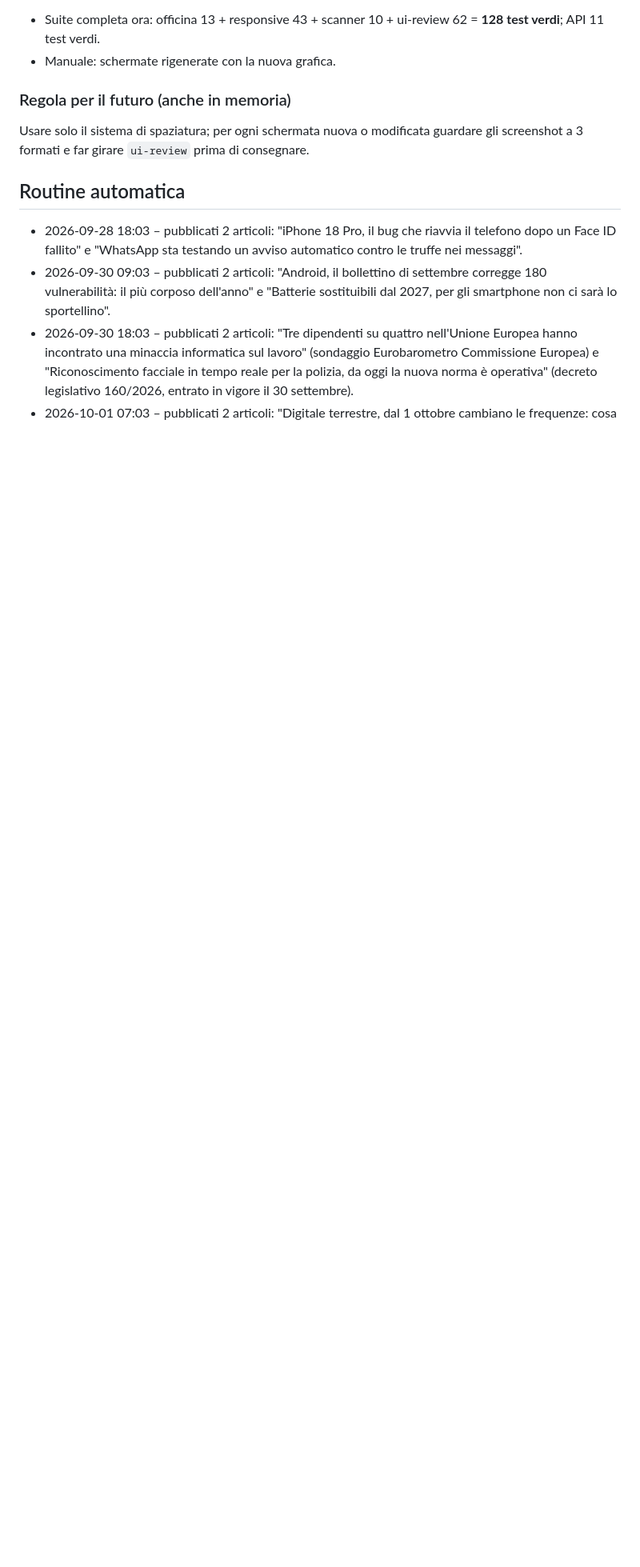
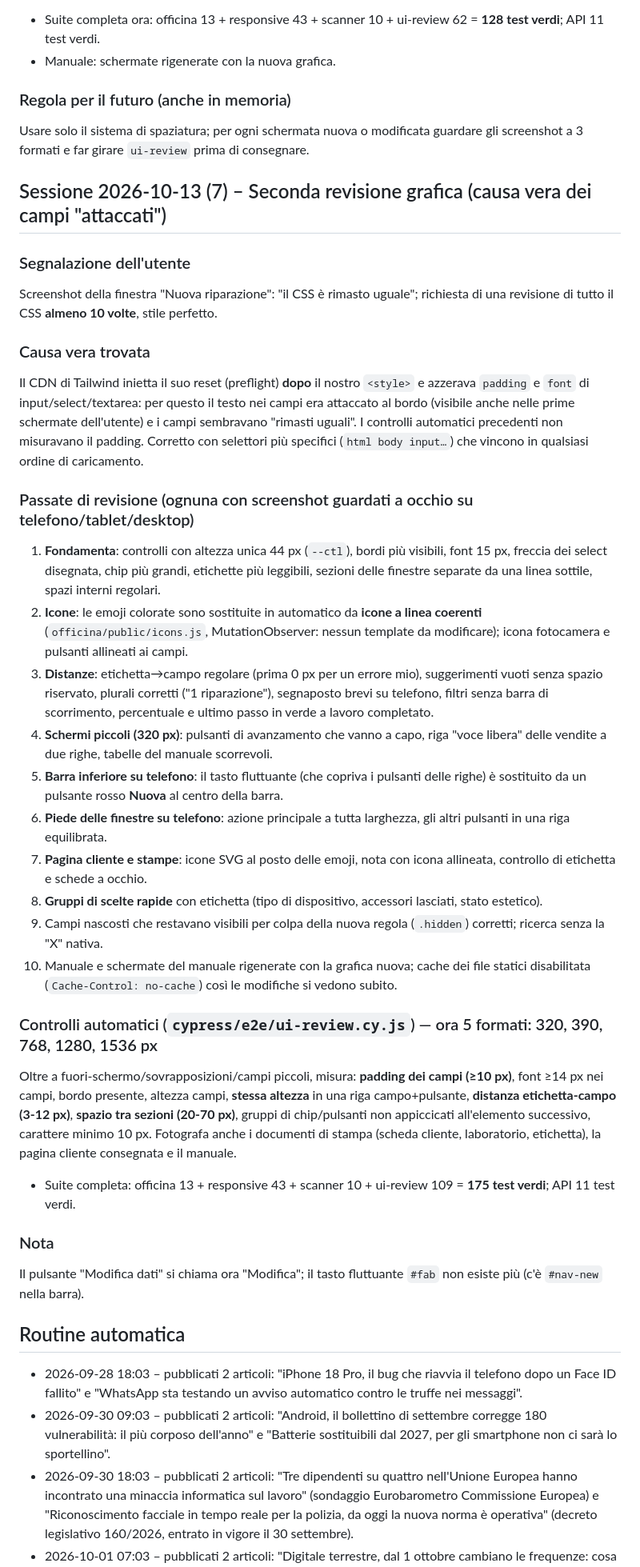
Before and after one commit to Marctie/informatix-repair, a Markdown page: docs/CHATLOG.md, the part around the change. Shown at 80% size. Drawn GitHub-style; blank space fills up the shorter version.

Commit message:
Officina: documentazione seconda revisione grafica

```diff
--- a/docs/CHATLOG.md
+++ b/docs/CHATLOG.md
@@ -440,6 +440,33 @@ Apre ogni pagina e ogni finestra a **telefono 390×844, tablet 768×1024, deskto
 ### Regola per il futuro (anche in memoria)
 Usare solo il sistema di spaziatura; per ogni schermata nuova o modificata guardare gli screenshot a 3 formati e far girare `ui-review` prima di consegnare.
 
+## Sessione 2026-10-13 (7) – Seconda revisione grafica (causa vera dei campi "attaccati")
+
+### Segnalazione dell'utente
+Screenshot della finestra "Nuova riparazione": "il CSS è rimasto uguale"; richiesta di una revisione di tutto il CSS **almeno 10 volte**, stile perfetto.
+
+### Causa vera trovata
+Il CDN di Tailwind inietta il suo reset (preflight) **dopo** il nostro `<style>` e azzerava `padding` e `font` di input/select/textarea: per questo il testo nei campi era attaccato al bordo (visibile anche nelle prime schermate dell'utente) e i campi sembravano "rimasti uguali". I controlli automatici precedenti non misuravano il padding. Corretto con selettori più specifici (`html body input…`) che vincono in qualsiasi ordine di caricamento.
+
+### Passate di revisione (ognuna con screenshot guardati a occhio su telefono/tablet/desktop)
+1. **Fondamenta**: controlli con altezza unica 44 px (`--ctl`), bordi più visibili, font 15 px, freccia dei select disegnata, chip più grandi, etichette più leggibili, sezioni delle finestre separate da una linea sottile, spazi interni regolari.
+2. **Icone**: le emoji colorate sono sostituite in automatico da **icone a linea coerenti** (`officina/public/icons.js`, MutationObserver: nessun template da modificare); icona fotocamera e pulsanti allineati ai campi.
+3. **Distanze**: etichetta→campo regolare (prima 0 px per un errore mio), suggerimenti vuoti senza spazio riservato, plurali corretti ("1 riparazione"), segnaposto brevi su telefono, filtri senza barra di scorrimento, percentuale e ultimo passo in verde a lavoro completato.
+4. **Schermi piccoli (320 px)**: pulsanti di avanzamento che vanno a capo, riga "voce libera" delle vendite a due righe, tabelle del manuale scorrevoli.
+5. **Barra inferiore su telefono**: il tasto fluttuante (che copriva i pulsanti delle righe) è sostituito da un pulsante rosso **Nuova** al centro della barra.
+6. **Piede delle finestre su telefono**: azione principale a tutta larghezza, gli altri pulsanti in una riga equilibrata.
+7. **Pagina cliente e stampe**: icone SVG al posto delle emoji, nota con icona allineata, controllo di etichetta e schede a occhio.
+8. **Gruppi di scelte rapide** con etichetta (tipo di dispositivo, accessori lasciati, stato estetico).
+9. Campi nascosti che restavano visibili per colpa della nuova regola (`.hidden`) corretti; ricerca senza la "X" nativa.
+10. Manuale e schermate del manuale rigenerate con la grafica nuova; cache dei file statici disabilitata (`Cache-Control: no-cache`) così le modifiche si vedono subito.
+
+### Controlli automatici (`cypress/e2e/ui-review.cy.js`) — ora 5 formati: 320, 390, 768, 1280, 1536 px
+Oltre a fuori-schermo/sovrapposizioni/campi piccoli, misura: **padding dei campi (≥10 px)**, font ≥14 px nei campi, bordo presente, altezza campi, **stessa altezza** in una riga campo+pulsante, **distanza etichetta-campo (3-12 px)**, **spazio tra sezioni (20-70 px)**, gruppi di chip/pulsanti non appiccicati all'elemento successivo, carattere minimo 10 px. Fotografa anche i documenti di stampa (scheda cliente, laboratorio, etichetta), la pagina cliente consegnata e il manuale.
+- Suite completa: officina 13 + responsive 43 + scanner 10 + ui-review 109 = **175 test verdi**; API 11 test verdi.
+
+### Nota
+Il pulsante "Modifica dati" si chiama ora "Modifica"; il tasto fluttuante `#fab` non esiste più (c'è `#nav-new` nella barra).
+
 ## Routine automatica
 - 2026-09-28 18:03 – pubblicati 2 articoli: "iPhone 18 Pro, il bug che riavvia il telefono dopo un Face ID fallito" e "WhatsApp sta testando un avviso automatico contro le truffe nei messaggi".
 - 2026-09-30 09:03 – pubblicati 2 articoli: "Android, il bollettino di settembre corregge 180 vulnerabilità: il più corposo dell'anno" e "Batterie sostituibili dal 2027, per gli smartphone non ci sarà lo sportellino".
```
Also changed, not shown: docs/MEMORY.md (+1 -0 lines).
